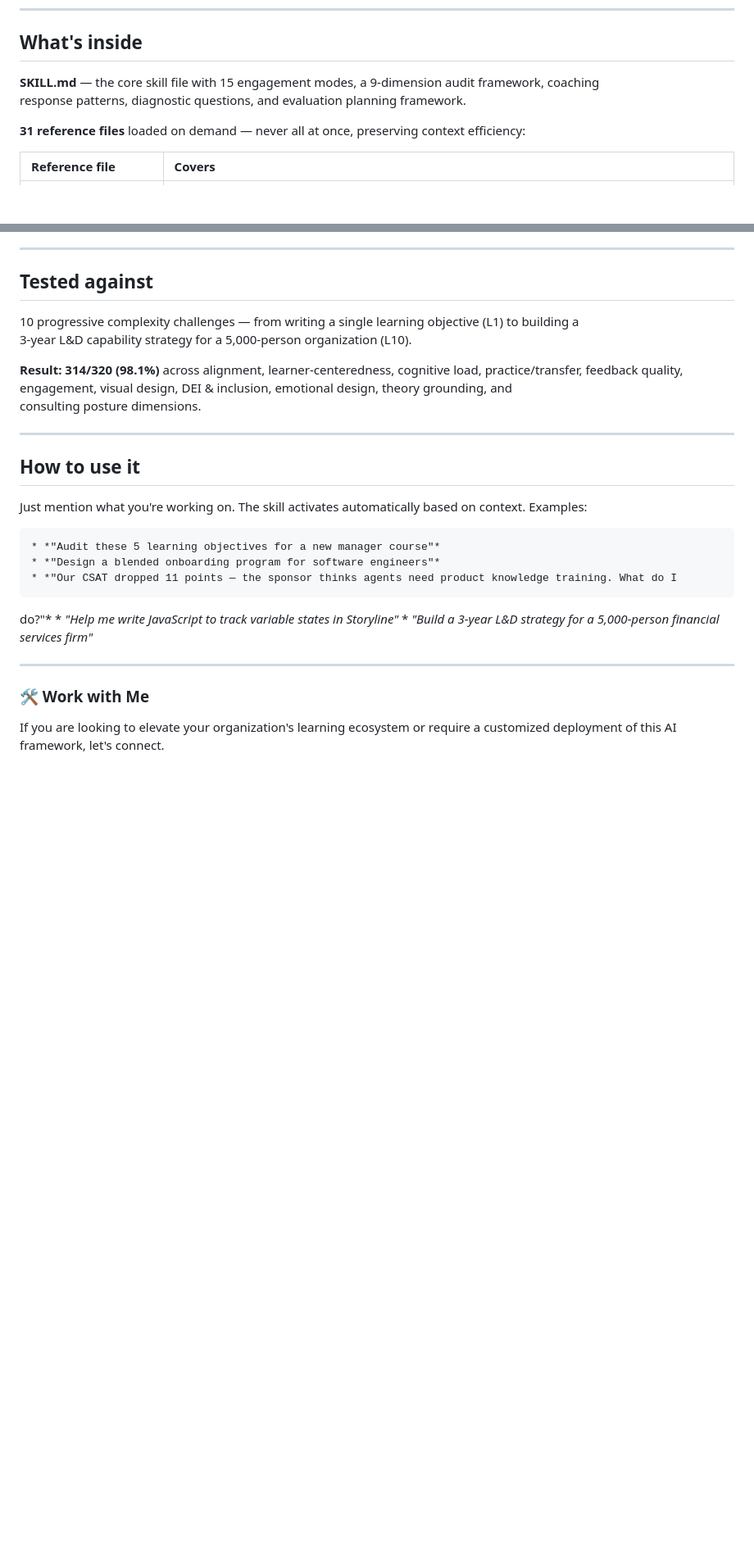
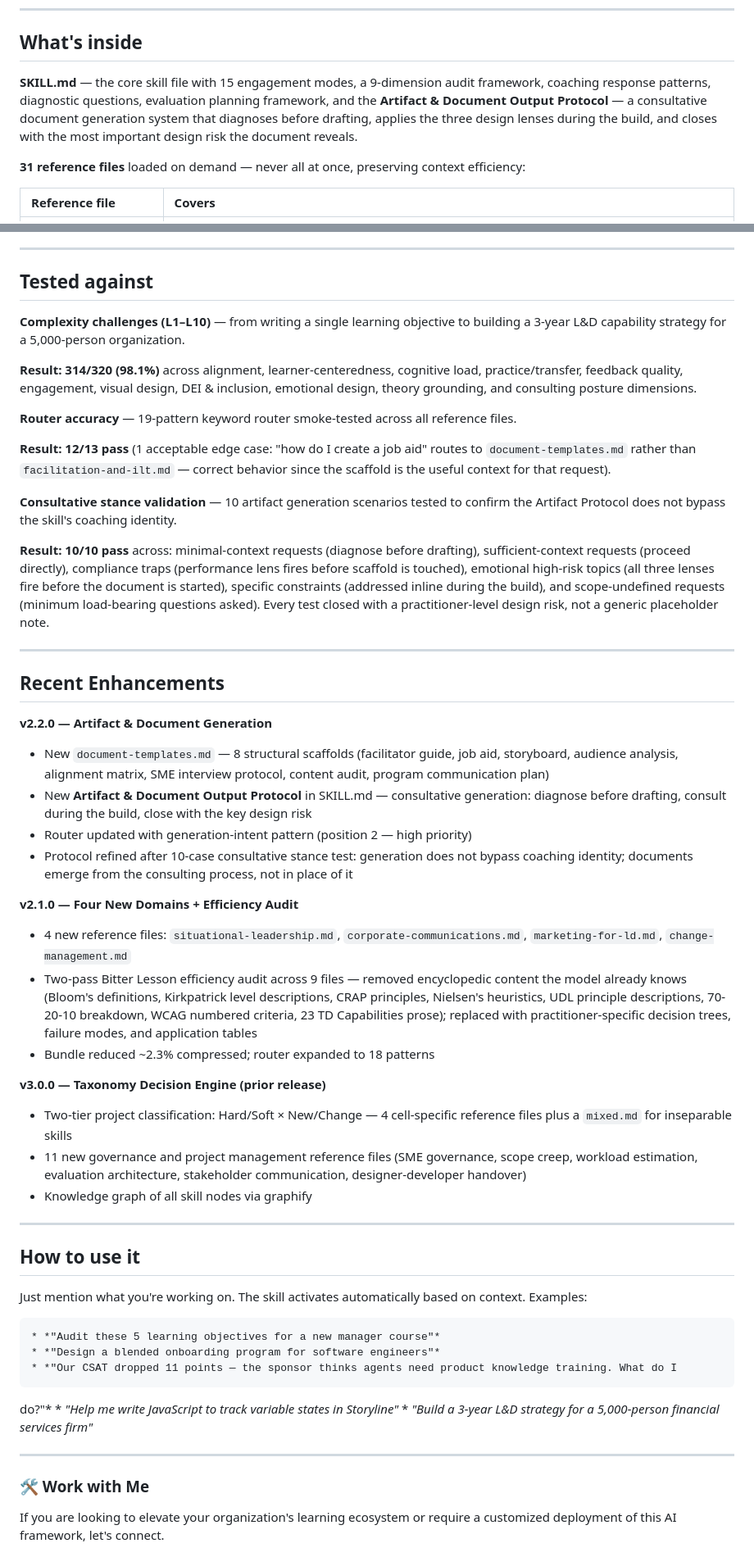
Before and after one commit to narosemena/master-instructional-design, a Markdown page: README.md, 2 parts joined by grey strips. Shown at 82% size. Drawn GitHub-style; blank space fills up the shorter version.

Commit message:
Update README: document generation capability, test results, recent enhancements
- What it does: add Document & Artifact Generation bullet with consultative stance note
- What's inside: expand SKILL.md description to include Artifact & Document Output Protocol
- Tested against: add router accuracy results (12/13) and consultative stance validation (10/10)
- New section: Recent Enhancements covering v2.2.0, v2.1.0, and v3.0.0

https://claude.ai/code/session_01PVz1g6FhUetvyuc6qdTg6E

```diff
--- a/README.md
+++ b/README.md
@@ -96,8 +97,7 @@
 
   ## What's inside
 
-  **SKILL.md** — the core skill file with 15 engagement modes, a 9-dimension audit framework, coaching
-  response patterns, diagnostic questions, and evaluation planning framework.
+  **SKILL.md** — the core skill file with 15 engagement modes, a 9-dimension audit framework, coaching response patterns, diagnostic questions, evaluation planning framework, and the **Artifact & Document Output Protocol** — a consultative document generation system that diagnoses before drafting, applies the three design lenses during the build, and closes with the most important design risk the document reveals.
 
   **31 reference files** loaded on demand — never all at once, preserving context efficiency:
 
@@ -164,12 +164,37 @@
 
   ## Tested against
 
-  10 progressive complexity challenges — from writing a single learning objective (L1) to building a
-  3-year L&D capability strategy for a 5,000-person organization (L10).
+  **Complexity challenges (L1–L10)** — from writing a single learning objective to building a 3-year L&D capability strategy for a 5,000-person organization.
 
-  **Result: 314/320 (98.1%)** across alignment, learner-centeredness, cognitive load, practice/transfer,
-  feedback quality, engagement, visual design, DEI & inclusion, emotional design, theory grounding, and
-  consulting posture dimensions.
+  **Result: 314/320 (98.1%)** across alignment, learner-centeredness, cognitive load, practice/transfer, feedback quality, engagement, visual design, DEI & inclusion, emotional design, theory grounding, and consulting posture dimensions.
+
+  **Router accuracy** — 19-pattern keyword router smoke-tested across all reference files.
+
+  **Result: 12/13 pass** (1 acceptable edge case: "how do I create a job aid" routes to `document-templates.md` rather than `facilitation-and-ilt.md` — correct behavior since the scaffold is the useful context for that request).
+
+  **Consultative stance validation** — 10 artifact generation scenarios tested to confirm the Artifact Protocol does not bypass the skill's coaching identity.
+
+  **Result: 10/10 pass** across: minimal-context requests (diagnose before drafting), sufficient-context requests (proceed directly), compliance traps (performance lens fires before scaffold is touched), emotional high-risk topics (all three lenses fire before the document is started), specific constraints (addressed inline during the build), and scope-undefined requests (minimum load-bearing questions asked). Every test closed with a practitioner-level design risk, not a generic placeholder note.
+
+  ---
+
+  ## Recent Enhancements
+
+  **v2.2.0 — Artifact & Document Generation**
+  * New `document-templates.md` — 8 structural scaffolds (facilitator guide, job aid, storyboard, audience analysis, alignment matrix, SME interview protocol, content audit, program communication plan)
+  * New **Artifact & Document Output Protocol** in SKILL.md — consultative generation: diagnose before drafting, consult during the build, close with the key design risk
+  * Router updated with generation-intent pattern (position 2 — high priority)
+  * Protocol refined after 10-case consultative stance test: generation does not bypass coaching identity; documents emerge from the consulting process, not in place of it
+
+  **v2.1.0 — Four New Domains + Efficiency Audit**
+  * 4 new reference files: `situational-leadership.md`, `corporate-communications.md`, `marketing-for-ld.md`, `change-management.md`
+  * Two-pass Bitter Lesson efficiency audit across 9 files — removed encyclopedic content the model already knows (Bloom's definitions, Kirkpatrick level descriptions, CRAP principles, Nielsen's heuristics, UDL principle descriptions, 70-20-10 breakdown, WCAG numbered criteria, 23 TD Capabilities prose); replaced with practitioner-specific decision trees, failure modes, and application tables
+  * Bundle reduced ~2.3% compressed; router expanded to 18 patterns
+
+  **v3.0.0 — Taxonomy Decision Engine (prior release)**
+  * Two-tier project classification: Hard/Soft × New/Change — 4 cell-specific reference files plus a `mixed.md` for inseparable skills
+  * 11 new governance and project management reference files (SME governance, scope creep, workload estimation, evaluation architecture, stakeholder communication, designer-developer handover)
+  * Knowledge graph of all skill nodes via graphify
 
   ---
 
```
Also changed, not shown: other parts of README.md (+1 -0 lines).
